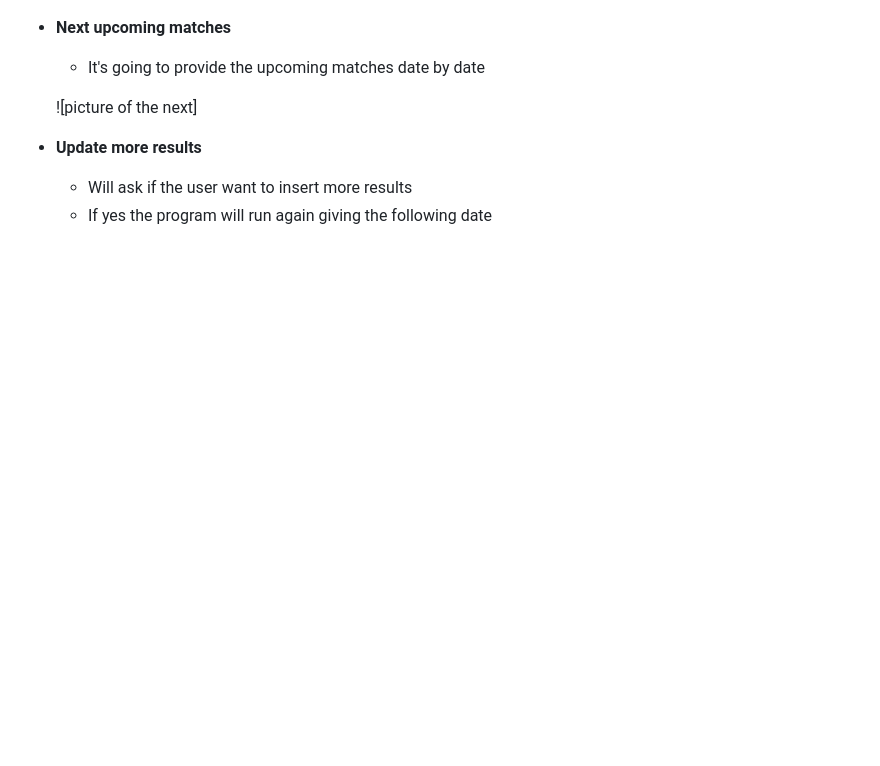
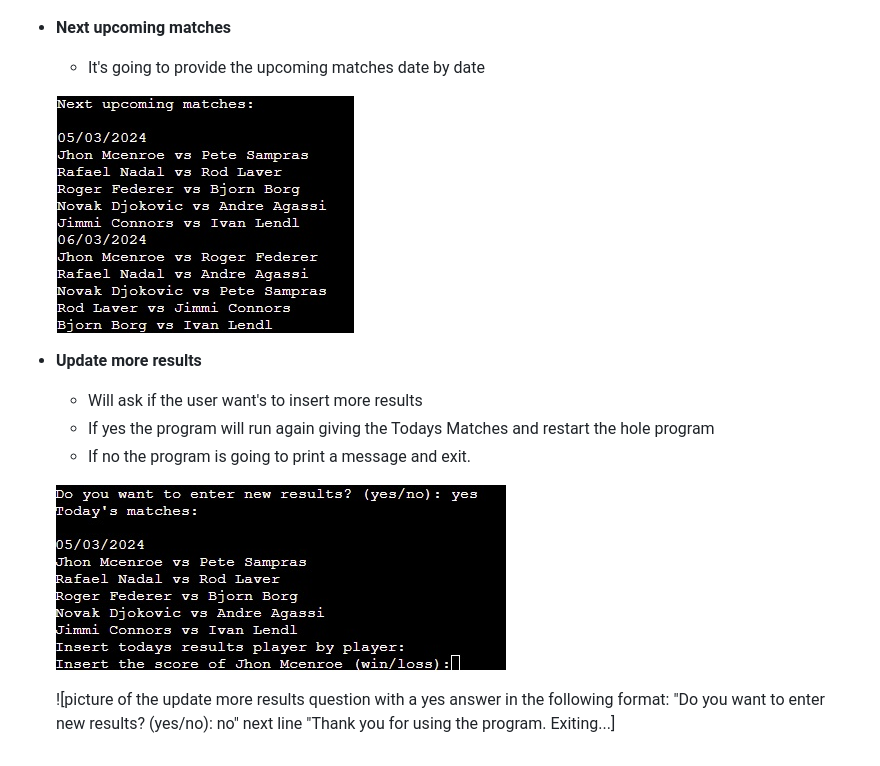
Before and after one commit to Luisg882/tennis-masters-traker, a Markdown page: README.md, the part around the change. Drawn GitHub-style; pictures changed too: assets/images/next-upcoming-matches.jpg (added), assets/images/update-more-results-yes.jpg (added); blank space fills up the shorter version.

```diff
--- a/README.md
+++ b/README.md
@@ -41,8 +41,13 @@ Also the program will calculate the score of each, display the leader board, and
 - **Next upcoming matches**
   - It's going to provide the upcoming matches date by date
 
-  ![picture of the next]
+  ![picture of the next upcoming matches in the following format: "Next upcoming matches:  player1 vs player2, player3 vs player4...](/assets/images/next-upcoming-matches.jpg)
 
 - **Update more results**
-  - Will ask if the user want to insert more results
-  - If yes the program will run again giving the following date
+  - Will ask if the user want's to insert more results
+  - If yes the program will run again giving the Todays Matches and restart the hole program
+  - If no the program is going to print a message and exit.
+
+  ![picture of the update more results question with a yes answer in the following format: "Do you want to enter new results? (yes/no): yes" tuns the program again](/assets/images/update-more-results-yes.jpg)
+
+  ![picture of the update more results question with a yes answer in the following format: "Do you want to enter new results? (yes/no): no" next line "Thank you for using the program. Exiting...]
```
Also changed, not shown: assets/images/update-more-results-no.jpg (added), 1 other file.
